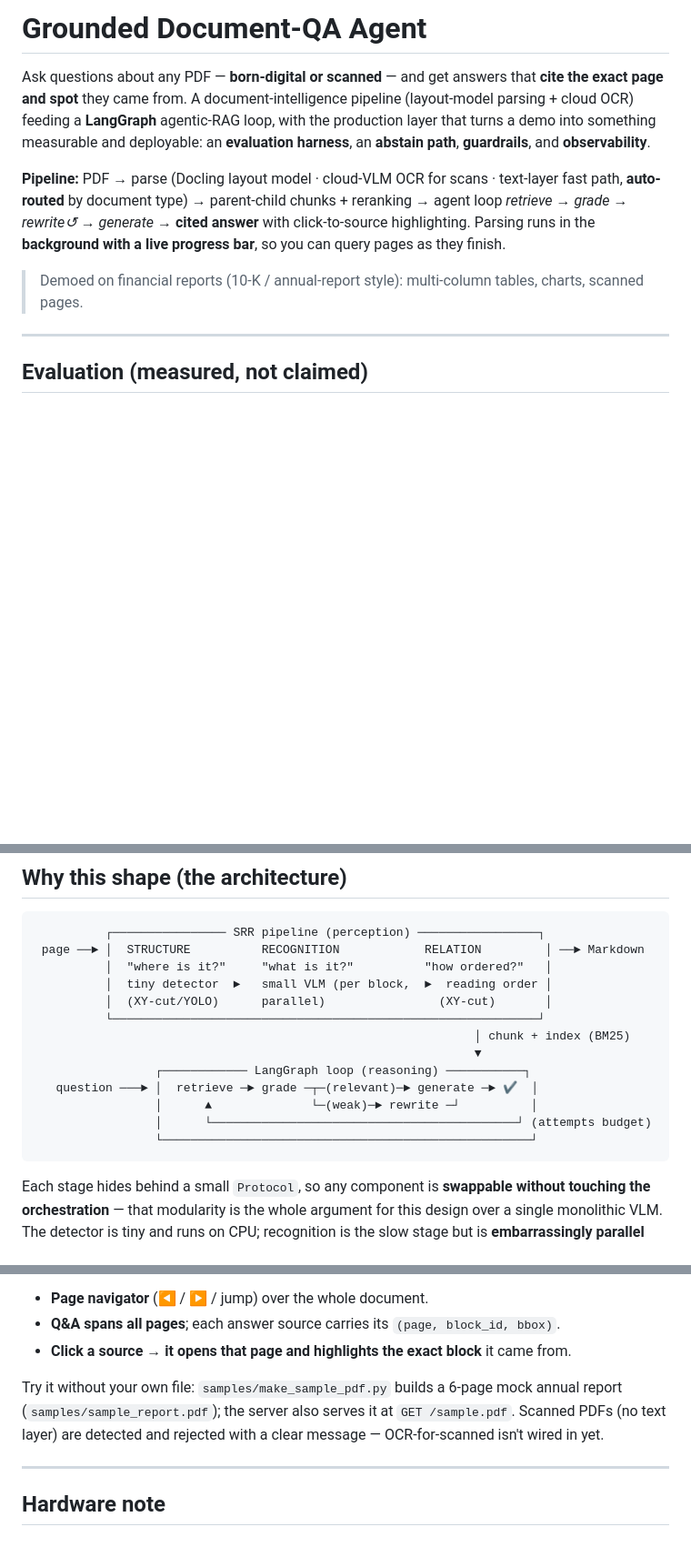
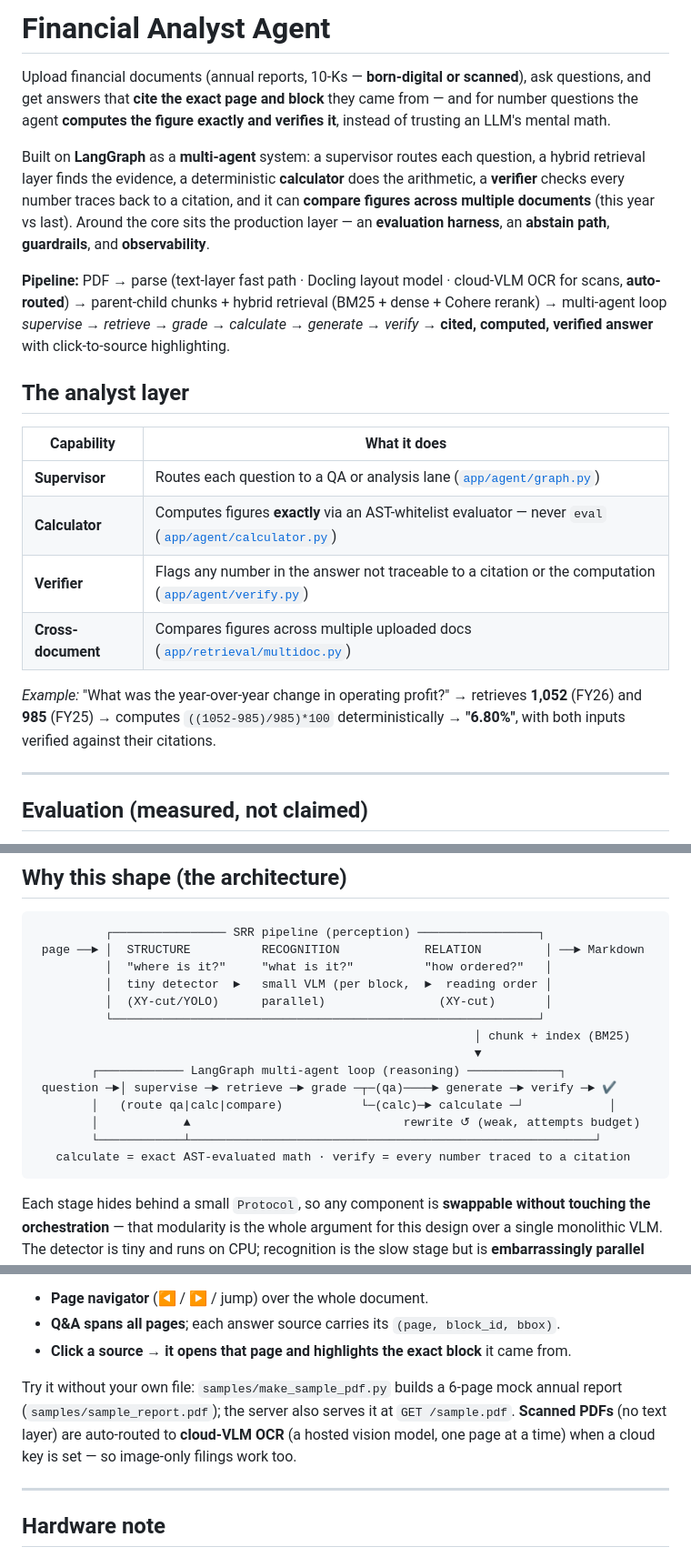
Before and after one commit to shubham-arote/financial_analyst_agent, a Markdown page: README.md, 3 parts joined by grey strips. Shown at 91% size. Drawn GitHub-style; blank space fills up the shorter version.

Commit message:
README: lead with the analyst agent
- Retitled "Financial Analyst Agent"; intro now describes the multi-agent system (supervisor +
  exact calculator + verifier + cross-document) instead of plain doc-QA.
- Added an "analyst layer" capability table + a worked YoY example (1052 vs 985 -> 6.80%).
- Architecture diagram updated to the supervise -> retrieve -> grade -> calculate -> generate ->
  verify loop. Fixed a stale claim (scanned PDFs ARE handled via cloud-VLM OCR).

Co-Authored-By: Claude Opus 4.8 <noreply@anthropic.com>

````diff
--- a/README.md
+++ b/README.md
@@ -1,17 +1,32 @@
-# Grounded Document-QA Agent
+# Financial Analyst Agent
 
-Ask questions about any PDF — **born-digital or scanned** — and get answers that **cite the exact
-page and spot** they came from. A document-intelligence pipeline (layout-model parsing + cloud OCR)
-feeding a **LangGraph** agentic-RAG loop, with the production layer that turns a demo into something
-measurable and deployable: an **evaluation harness**, an **abstain path**, **guardrails**, and
-**observability**.
+Upload financial documents (annual reports, 10-Ks — **born-digital or scanned**), ask questions, and
+get answers that **cite the exact page and block** they came from — and for number questions the agent
+**computes the figure exactly and verifies it**, instead of trusting an LLM's mental math.
 
-**Pipeline:** PDF → parse (Docling layout model · cloud-VLM OCR for scans · text-layer fast path,
-**auto-routed** by document type) → parent-child chunks + reranking → agent loop *retrieve → grade →
-rewrite↺ → generate* → **cited answer** with click-to-source highlighting. Parsing runs in the
-**background with a live progress bar**, so you can query pages as they finish.
+Built on **LangGraph** as a **multi-agent** system: a supervisor routes each question, a hybrid
+retrieval layer finds the evidence, a deterministic **calculator** does the arithmetic, a **verifier**
+checks every number traces back to a citation, and it can **compare figures across multiple documents**
+(this year vs last). Around the core sits the production layer — an **evaluation harness**, an
+**abstain path**, **guardrails**, and **observability**.
 
-> Demoed on financial reports (10-K / annual-report style): multi-column tables, charts, scanned pages.
+**Pipeline:** PDF → parse (text-layer fast path · Docling layout model · cloud-VLM OCR for scans,
+**auto-routed**) → parent-child chunks + hybrid retrieval (BM25 + dense + Cohere rerank) → multi-agent
+loop *supervise → retrieve → grade → calculate → generate → verify* → **cited, computed, verified
+answer** with click-to-source highlighting.
+
+## The analyst layer
+
+| Capability | What it does |
+|---|---|
+| **Supervisor** | Routes each question to a QA or analysis lane ([`app/agent/graph.py`](app/agent/graph.py)) |
+| **Calculator** | Computes figures **exactly** via an AST-whitelist evaluator — never `eval` ([`app/agent/calculator.py`](app/agent/calculator.py)) |
+| **Verifier** | Flags any number in the answer not traceable to a citation or the computation ([`app/agent/verify.py`](app/agent/verify.py)) |
+| **Cross-document** | Compares figures across multiple uploaded docs ([`app/retrieval/multidoc.py`](app/retrieval/multidoc.py)) |
+
+*Example:* "What was the year-over-year change in operating profit?" → retrieves **1,052** (FY26) and
+**985** (FY25) → computes `((1052-985)/985)*100` deterministically → **"6.80%"**, with both inputs
+verified against their citations.
 
 ---
 
@@ -63,11 +78,12 @@ Reproduce: `python -m evals.run_eval`.
           └────────────────────────────────────────────────────────────┘
                                                               │ chunk + index (BM25)
                                                               ▼
-                 ┌──────────── LangGraph loop (reasoning) ───────────┐
-   question ───► │  retrieve ─► grade ─┬─(relevant)─► generate ─► ✔  │
-                 │      ▲              └─(weak)─► rewrite ─┘          │
-                 │      └───────────────────────────────────────────┘ (attempts budget)
-                 └────────────────────────────────────────────────────┘
+        ┌──────────── LangGraph multi-agent loop (reasoning) ─────────────┐
+ question ─►│ supervise ─► retrieve ─► grade ─┬─(qa)────► generate ─► verify ─► ✔
+        │   (route qa|calc|compare)           └─(calc)─► calculate ─┘            │
+        │            ▲                              rewrite ↺ (weak, attempts budget)
+        └────────────┴─────────────────────────────────────────────────────────┘
+   calculate = exact AST-evaluated math · verify = every number traced to a citation
 ```
 
 Each stage hides behind a small `Protocol`, so any component is **swappable without touching
@@ -130,8 +146,9 @@ holding hundreds of images in RAM).
 - **Click a source → it opens that page and highlights the exact block** it came from.
 
 Try it without your own file: `samples/make_sample_pdf.py` builds a 6-page mock annual report
-(`samples/sample_report.pdf`); the server also serves it at `GET /sample.pdf`. Scanned PDFs (no
-text layer) are detected and rejected with a clear message — OCR-for-scanned isn't wired in yet.
+(`samples/sample_report.pdf`); the server also serves it at `GET /sample.pdf`. **Scanned PDFs**
+(no text layer) are auto-routed to **cloud-VLM OCR** (a hosted vision model, one page at a time) when
+a cloud key is set — so image-only filings work too.
 
 ---
 
````
